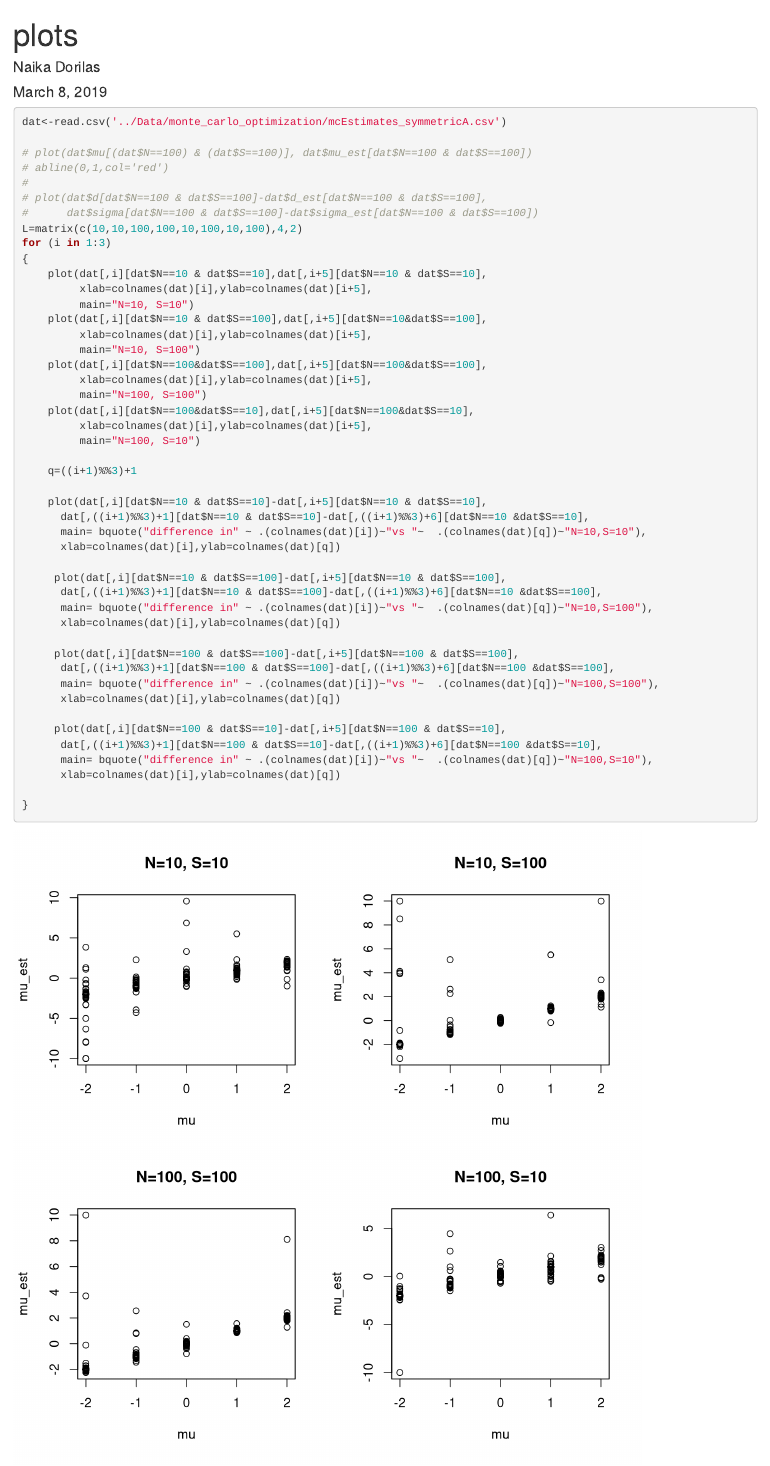
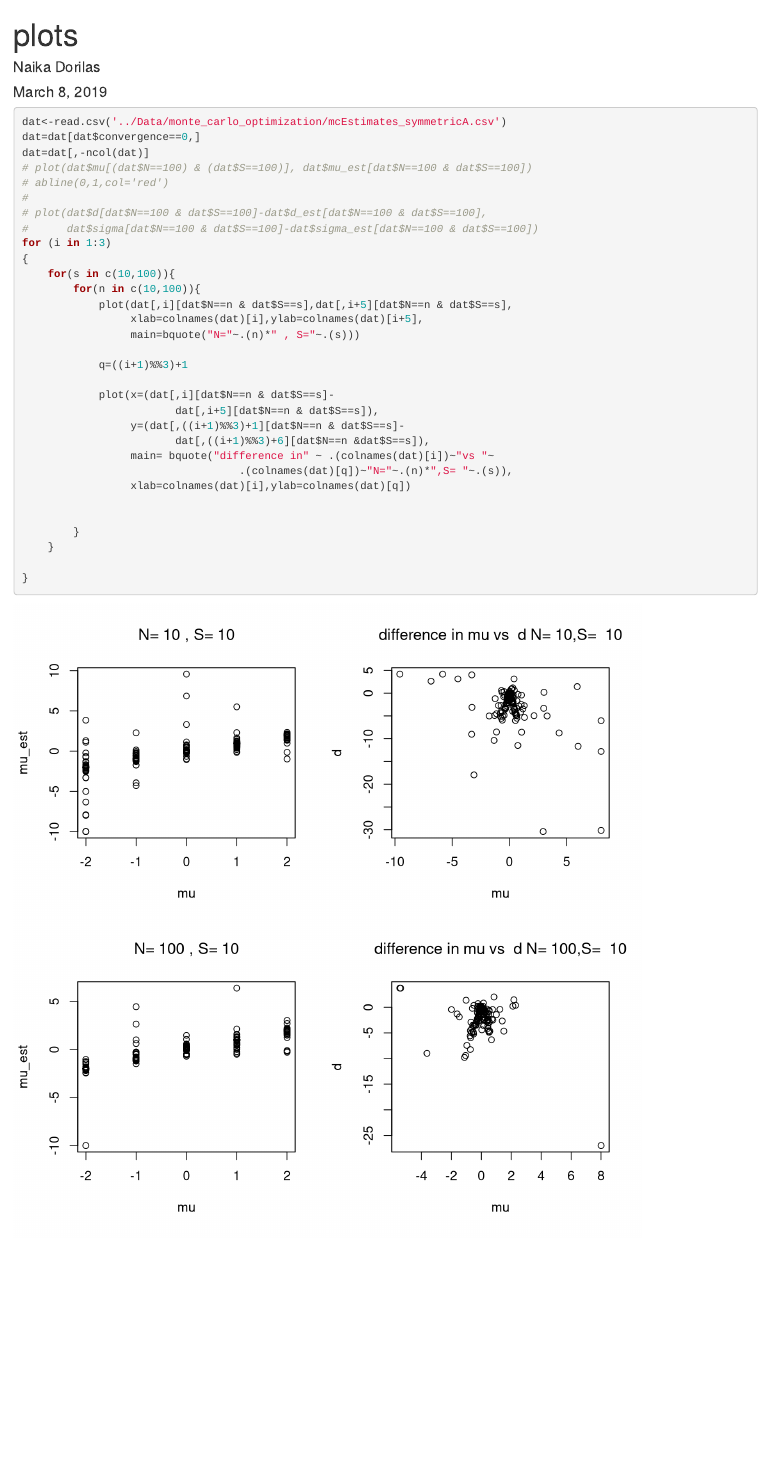
Before and after one commit to ndorilas2014/RMTProject, an R Markdown document (Monte Carlo Integral/plot_code.Rmd): the page in a window 1100 px wide, from its top. Rendered offline with R 4.5, knitr and Pandoc, with nearby package versions.

Commit message:
plots for estimates of parameters and actual parameters

````diff
--- a/Monte Carlo Integral/plot_code.Rmd
+++ b/Monte Carlo Integral/plot_code.Rmd
@@ -10,50 +10,34 @@ knitr::opts_chunk$set(echo = TRUE)
 ```
 ```{r fig.width=4, fig.height=4}
 dat<-read.csv('../Data/monte_carlo_optimization/mcEstimates_symmetricA.csv')
-
+dat=dat[dat$convergence==0,]
+dat=dat[,-ncol(dat)]
 # plot(dat$mu[(dat$N==100) & (dat$S==100)], dat$mu_est[dat$N==100 & dat$S==100])
 # abline(0,1,col='red')
 #
 # plot(dat$d[dat$N==100 & dat$S==100]-dat$d_est[dat$N==100 & dat$S==100],
 #      dat$sigma[dat$N==100 & dat$S==100]-dat$sigma_est[dat$N==100 & dat$S==100])
-L=matrix(c(10,10,100,100,10,100,10,100),4,2)
 for (i in 1:3)
 {
-    plot(dat[,i][dat$N==10 & dat$S==10],dat[,i+5][dat$N==10 & dat$S==10],
-         xlab=colnames(dat)[i],ylab=colnames(dat)[i+5],
-         main="N=10, S=10")
-    plot(dat[,i][dat$N==10 & dat$S==100],dat[,i+5][dat$N==10&dat$S==100],
-         xlab=colnames(dat)[i],ylab=colnames(dat)[i+5],
-         main="N=10, S=100")
-    plot(dat[,i][dat$N==100&dat$S==100],dat[,i+5][dat$N==100&dat$S==100],
-         xlab=colnames(dat)[i],ylab=colnames(dat)[i+5],
-         main="N=100, S=100")
-    plot(dat[,i][dat$N==100&dat$S==10],dat[,i+5][dat$N==100&dat$S==10],
-         xlab=colnames(dat)[i],ylab=colnames(dat)[i+5],
-         main="N=100, S=10")
+    for(s in c(10,100)){
+        for(n in c(10,100)){
+            plot(dat[,i][dat$N==n & dat$S==s],dat[,i+5][dat$N==n & dat$S==s],
+                 xlab=colnames(dat)[i],ylab=colnames(dat)[i+5],
+                 main=bquote("N="~.(n)*" , S="~.(s)))
 
-    q=((i+1)%%3)+1
+            q=((i+1)%%3)+1
 
-    plot(dat[,i][dat$N==10 & dat$S==10]-dat[,i+5][dat$N==10 & dat$S==10],
-      dat[,((i+1)%%3)+1][dat$N==10 & dat$S==10]-dat[,((i+1)%%3)+6][dat$N==10 &dat$S==10],
-      main= bquote("difference in" ~ .(colnames(dat)[i])~"vs "~  .(colnames(dat)[q])~"N=10,S=10"),
-      xlab=colnames(dat)[i],ylab=colnames(dat)[q])
+            plot(x=(dat[,i][dat$N==n & dat$S==s]-
+                        dat[,i+5][dat$N==n & dat$S==s]),
+                 y=(dat[,((i+1)%%3)+1][dat$N==n & dat$S==s]-
+                        dat[,((i+1)%%3)+6][dat$N==n &dat$S==s]),
+                 main= bquote("difference in" ~ .(colnames(dat)[i])~"vs "~
+                                  .(colnames(dat)[q])~"N="~.(n)*",S= "~.(s)),
+                 xlab=colnames(dat)[i],ylab=colnames(dat)[q])
 
-     plot(dat[,i][dat$N==10 & dat$S==100]-dat[,i+5][dat$N==10 & dat$S==100],
-      dat[,((i+1)%%3)+1][dat$N==10 & dat$S==100]-dat[,((i+1)%%3)+6][dat$N==10 &dat$S==100],
-      main= bquote("difference in" ~ .(colnames(dat)[i])~"vs "~  .(colnames(dat)[q])~"N=10,S=100"),
-      xlab=colnames(dat)[i],ylab=colnames(dat)[q])
 
-     plot(dat[,i][dat$N==100 & dat$S==100]-dat[,i+5][dat$N==100 & dat$S==100],
-      dat[,((i+1)%%3)+1][dat$N==100 & dat$S==100]-dat[,((i+1)%%3)+6][dat$N==100 &dat$S==100],
-      main= bquote("difference in" ~ .(colnames(dat)[i])~"vs "~  .(colnames(dat)[q])~"N=100,S=100"),
-      xlab=colnames(dat)[i],ylab=colnames(dat)[q])
-
-     plot(dat[,i][dat$N==100 & dat$S==10]-dat[,i+5][dat$N==100 & dat$S==10],
-      dat[,((i+1)%%3)+1][dat$N==100 & dat$S==10]-dat[,((i+1)%%3)+6][dat$N==100 &dat$S==10],
-      main= bquote("difference in" ~ .(colnames(dat)[i])~"vs "~  .(colnames(dat)[q])~"N=100,S=10"),
-      xlab=colnames(dat)[i],ylab=colnames(dat)[q])
+        }
+    }
 
 }
-
 ```
````
Also changed, not shown: Monte Carlo Integral/plot_code.html.
